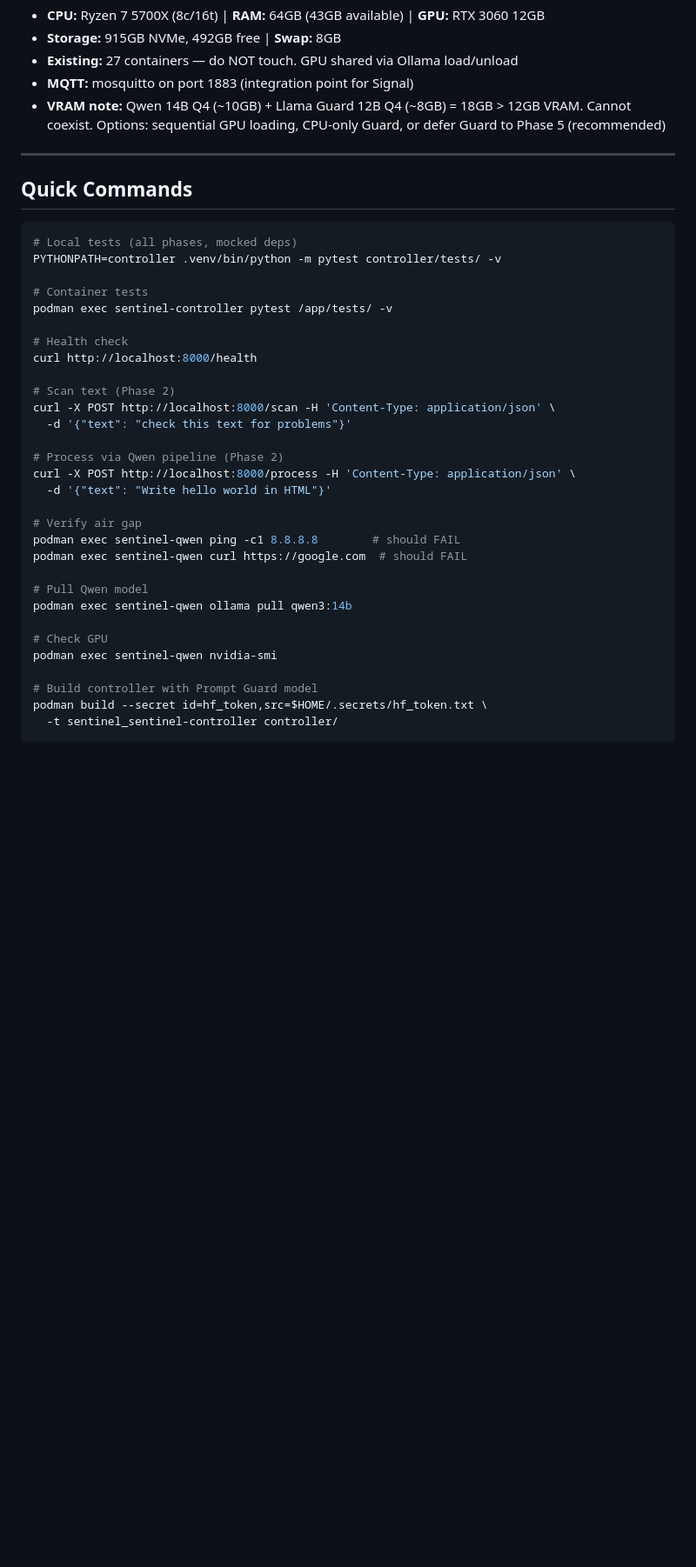
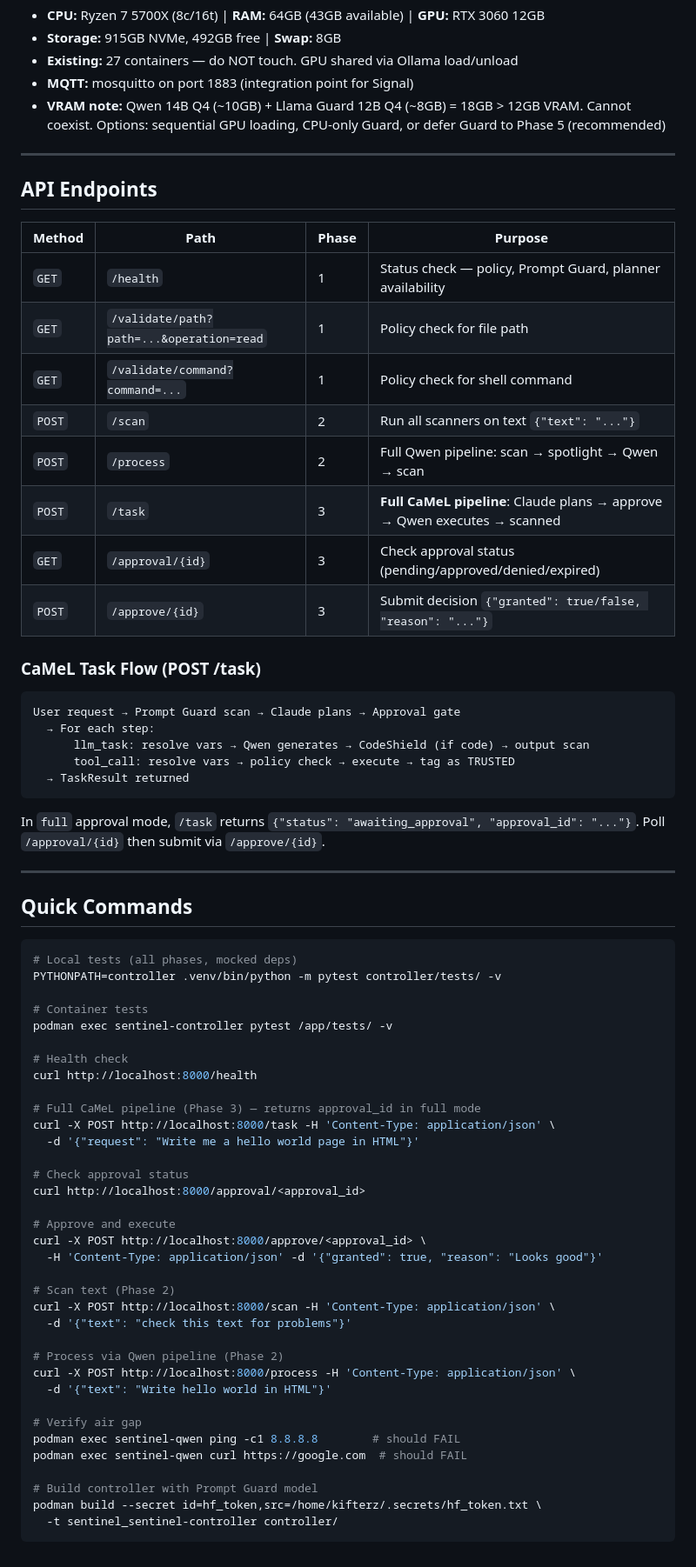
Before and after one commit to CherryPod/sentinel, a Markdown page: docs/PROJECT_DOCS.md, the part around one of its changes. Shown at 87% size. Rendered like a GitHub page; blank space fills up the shorter version.

````diff
--- a/docs/PROJECT_DOCS.md
+++ b/docs/PROJECT_DOCS.md
@@ -193,6 +203,33 @@ llamafirewall>=0.1.0
 
 ---
 
+## API Endpoints
+
+| Method | Path | Phase | Purpose |
+|--------|------|-------|---------|
+| `GET` | `/health` | 1 | Status check — policy, Prompt Guard, planner availability |
+| `GET` | `/validate/path?path=...&operation=read` | 1 | Policy check for file path |
+| `GET` | `/validate/command?command=...` | 1 | Policy check for shell command |
+| `POST` | `/scan` | 2 | Run all scanners on text `{"text": "..."}` |
+| `POST` | `/process` | 2 | Full Qwen pipeline: scan → spotlight → Qwen → scan |
+| `POST` | `/task` | 3 | **Full CaMeL pipeline**: Claude plans → approve → Qwen executes → scanned |
+| `GET` | `/approval/{id}` | 3 | Check approval status (pending/approved/denied/expired) |
+| `POST` | `/approve/{id}` | 3 | Submit decision `{"granted": true/false, "reason": "..."}` |
+
+### CaMeL Task Flow (POST /task)
+
+```
+User request → Prompt Guard scan → Claude plans → Approval gate
+  → For each step:
+      llm_task: resolve vars → Qwen generates → CodeShield (if code) → output scan
+      tool_call: resolve vars → policy check → execute → tag as TRUSTED
+  → TaskResult returned
+```
+
+In `full` approval mode, `/task` returns `{"status": "awaiting_approval", "approval_id": "..."}`. Poll `/approval/{id}` then submit via `/approve/{id}`.
+
+---
+
 ## Quick Commands
 
 ```bash
@@ -204,6 +241,17 @@ podman exec sentinel-controller pytest /app/tests/ -v
 
 # Health check
 curl http://localhost:8000/health
+
+# Full CaMeL pipeline (Phase 3) — returns approval_id in full mode
+curl -X POST http://localhost:8000/task -H 'Content-Type: application/json' \
+  -d '{"request": "Write me a hello world page in HTML"}'
+
+# Check approval status
+curl http://localhost:8000/approval/<approval_id>
+
+# Approve and execute
+curl -X POST http://localhost:8000/approve/<approval_id> \
+  -H 'Content-Type: application/json' -d '{"granted": true, "reason": "Looks good"}'
 
 # Scan text (Phase 2)
 curl -X POST http://localhost:8000/scan -H 'Content-Type: application/json' \
@@ -217,13 +265,7 @@ curl -X POST http://localhost:8000/process -H 'Content-Type: application/json' \
 podman exec sentinel-qwen ping -c1 8.8.8.8        # should FAIL
 podman exec sentinel-qwen curl https://google.com  # should FAIL
 
-# Pull Qwen model
-podman exec sentinel-qwen ollama pull qwen3:14b
-
-# Check GPU
-podman exec sentinel-qwen nvidia-smi
-
 # Build controller with Prompt Guard model
-podman build --secret id=hf_token,src=$HOME/.secrets/hf_token.txt \
+podman build --secret id=hf_token,src=/home/kifterz/.secrets/hf_token.txt \
   -t sentinel_sentinel-controller controller/
 ```
````
Also changed, not shown: other parts of docs/PROJECT_DOCS.md (+18 -8 lines), docs/CHANGELOG.md (added, +59 -0 lines).
